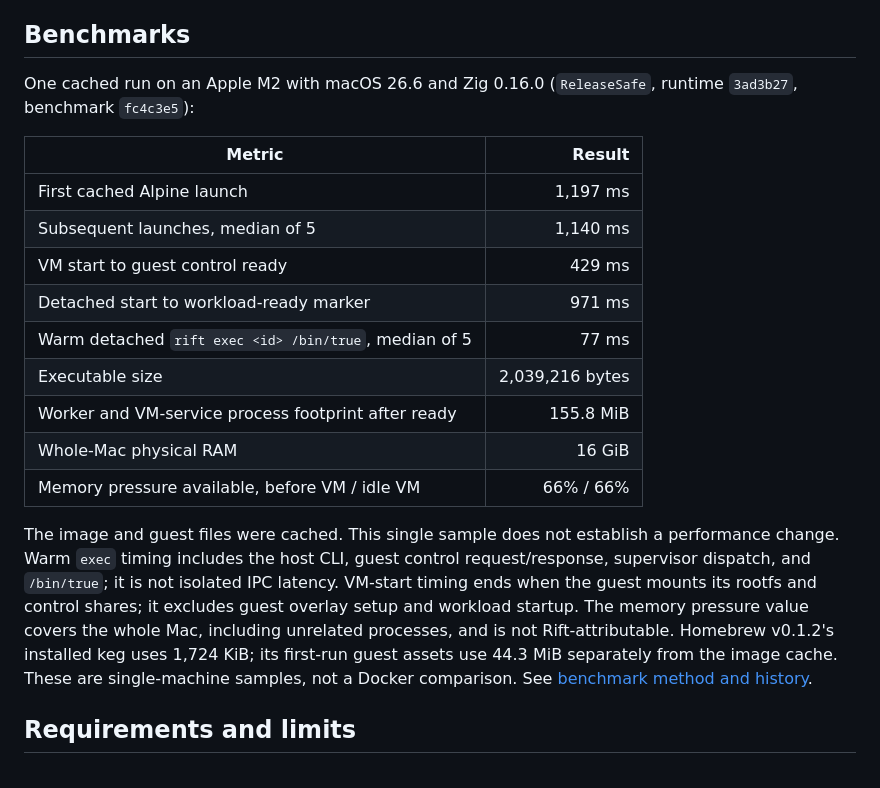
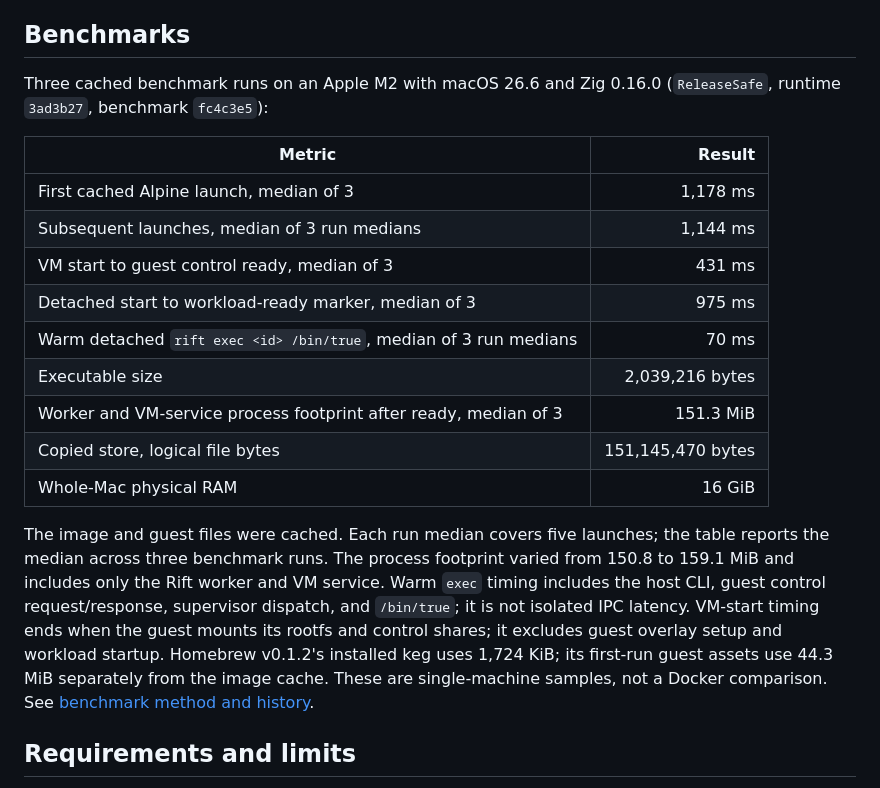
Before and after one commit to OthmaneBlial/Rift, a Markdown page: README.md, the part around the change. Rendered like a GitHub page.

Commit message:
docs(benchmarks): record repeatability sample

```diff
--- a/README.md
+++ b/README.md
@@ -109,21 +109,21 @@ Host environment variables are not copied into containers. Volumes are read-only
 
 ## Benchmarks
 
-One cached run on an Apple M2 with macOS 26.6 and Zig 0.16.0 (`ReleaseSafe`, runtime `3ad3b27`, benchmark `fc4c3e5`):
+Three cached benchmark runs on an Apple M2 with macOS 26.6 and Zig 0.16.0 (`ReleaseSafe`, runtime `3ad3b27`, benchmark `fc4c3e5`):
 
 | Metric | Result |
 | --- | ---: |
-| First cached Alpine launch | 1,197 ms |
-| Subsequent launches, median of 5 | 1,140 ms |
-| VM start to guest control ready | 429 ms |
-| Detached start to workload-ready marker | 971 ms |
-| Warm detached `rift exec <id> /bin/true`, median of 5 | 77 ms |
+| First cached Alpine launch, median of 3 | 1,178 ms |
+| Subsequent launches, median of 3 run medians | 1,144 ms |
+| VM start to guest control ready, median of 3 | 431 ms |
+| Detached start to workload-ready marker, median of 3 | 975 ms |
+| Warm detached `rift exec <id> /bin/true`, median of 3 run medians | 70 ms |
 | Executable size | 2,039,216 bytes |
-| Worker and VM-service process footprint after ready | 155.8 MiB |
+| Worker and VM-service process footprint after ready, median of 3 | 151.3 MiB |
+| Copied store, logical file bytes | 151,145,470 bytes |
 | Whole-Mac physical RAM | 16 GiB |
-| Memory pressure available, before VM / idle VM | 66% / 66% |
 
-The image and guest files were cached. This single sample does not establish a performance change. Warm `exec` timing includes the host CLI, guest control request/response, supervisor dispatch, and `/bin/true`; it is not isolated IPC latency. VM-start timing ends when the guest mounts its rootfs and control shares; it excludes guest overlay setup and workload startup. The memory pressure value covers the whole Mac, including unrelated processes, and is not Rift-attributable. Homebrew v0.1.2's installed keg uses 1,724 KiB; its first-run guest assets use 44.3 MiB separately from the image cache. These are single-machine samples, not a Docker comparison. See [benchmark method and history](docs/BENCHMARKS.md).
+The image and guest files were cached. Each run median covers five launches; the table reports the median across three benchmark runs. The process footprint varied from 150.8 to 159.1 MiB and includes only the Rift worker and VM service. Warm `exec` timing includes the host CLI, guest control request/response, supervisor dispatch, and `/bin/true`; it is not isolated IPC latency. VM-start timing ends when the guest mounts its rootfs and control shares; it excludes guest overlay setup and workload startup. Homebrew v0.1.2's installed keg uses 1,724 KiB; its first-run guest assets use 44.3 MiB separately from the image cache. These are single-machine samples, not a Docker comparison. See [benchmark method and history](docs/BENCHMARKS.md).
 
 ## Requirements and limits
 
```
Also changed, not shown: docs/BENCHMARKS.md (+20 -3 lines).
